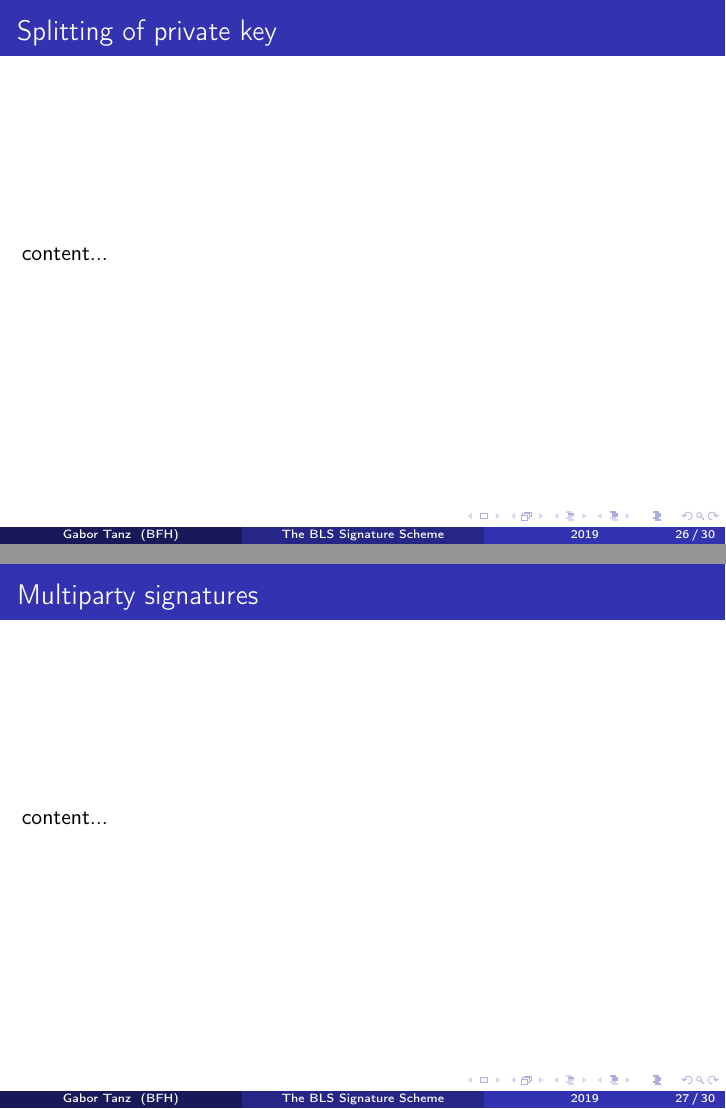
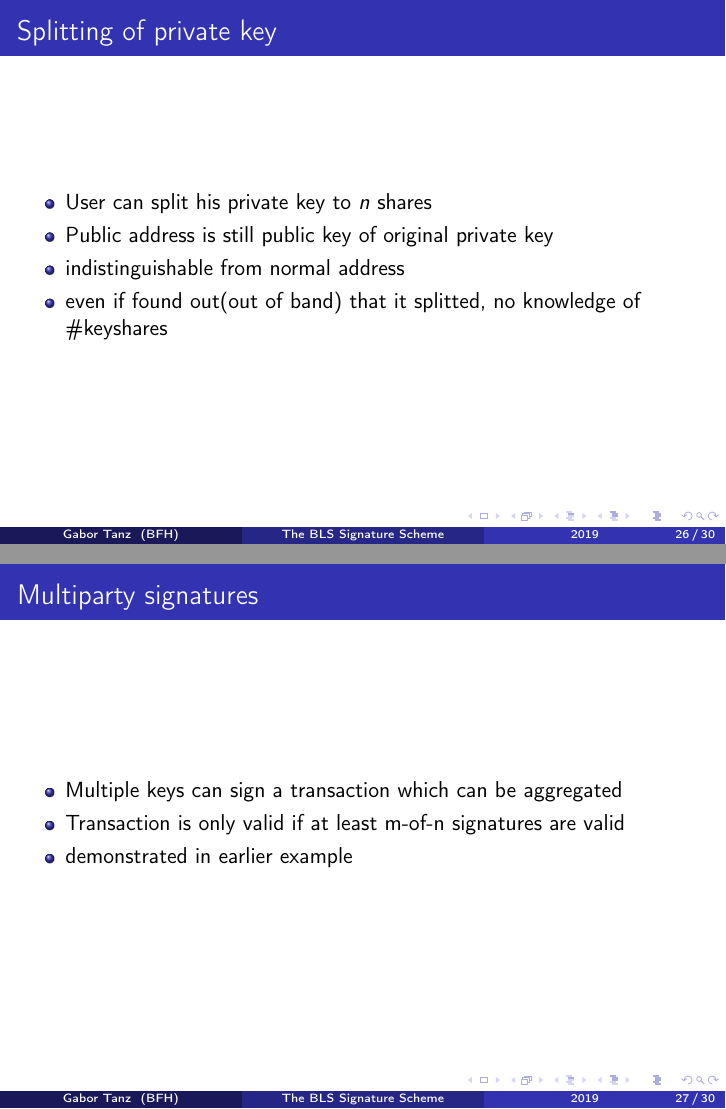
Before and after one commit to izolight/bls, LaTeX slides (doc/presentation.tex): pages 26 and 27 of 30, joined at a grey line. Compiled offline with pdfLaTeX.

Commit message:
add missing slides

```diff
--- a/doc/presentation.tex
+++ b/doc/presentation.tex
@@ -235,17 +235,39 @@
 \end{frame}
 \section{Usage of BLS for cryptocurrencies}
 \begin{frame}{Splitting of private key}
-	content...
+	\begin{itemize}
+		\item User can split his private key to $n$ shares
+		\item Public address is still public key of original private key
+		\item indistinguishable from normal address
+		\item even if found out(out of band) that it splitted, no knowledge of \#keyshares
+	\end{itemize}
 \end{frame}
 \begin{frame}{Multiparty signatures}
-	content...
+	\begin{itemize}
+		\item Multiple keys can sign a transaction which can be aggregated
+		\item Transaction is only valid if at least m-of-n signatures are valid
+		\item demonstrated in earlier example
+	\end{itemize}
 \end{frame}
-\begin{frame}{Signature aggreation of transaction blocks}
-	content...
+\begin{frame}{Signature aggregation of transaction blocks}
+	\begin{itemize}
+		\item Typical transaction has message, pubkey, signature
+		\item Block consists of transactions
+		\item Block is valid if all transactions have valid signatures
+		\item Signatures can be aggregated and just store aggregate signature (size of 1 signature) \newline
+		 $\sigma = \sigma_1 + \sigma_2 + ... + \sigma_{1000}$
+		 \item Can be validated via \newline
+		 $e(G,\sigma) = e(pk_1,H(m_1)) \cdot e(pk_2,H(m_2)) \cdot ... \cdot e(pk_{1000},H(m_{1000}))$
+	\end{itemize}
 \end{frame}
 \section{Conclusion}
 \begin{frame}{Conclusion}
-	content...
+	\begin{itemize}
+		\item Complicated math with useful properties
+		\item Could reduce size of blocks
+		\item Better privacy with splitted keyshares
+		\item Easier multiparty signatures
+	\end{itemize}
 \end{frame}
 
 \end{document}
```
